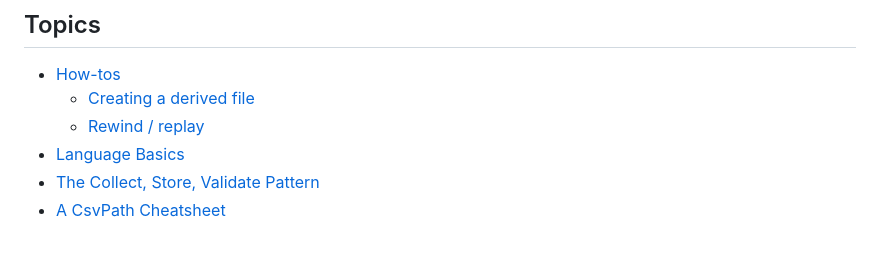
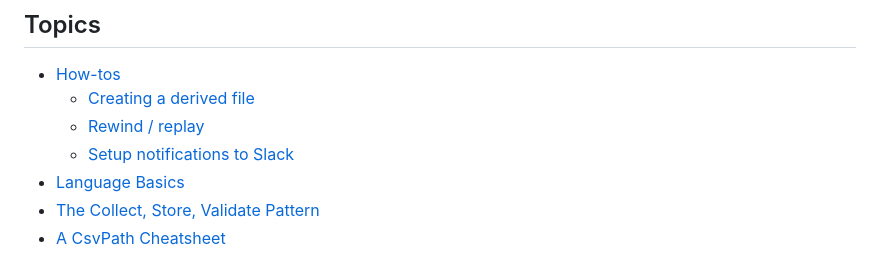
Before and after one commit to dk107dk/csvpath_site, a Markdown page: SUMMARY.md, the part around the change. GitHub-like rendering.

```diff
--- a/SUMMARY.md
+++ b/SUMMARY.md
@@ -20,6 +20,7 @@
 * [How-tos](topics/how-tos/README.md)
   * [Creating a derived file](topics/how-tos/creating-a-derived-file.md)
   * [Rewind / replay](topics/how-tos/rewind-replay.md)
+  * [Setup notifications to Slack](topics/how-tos/setup-notifications-to-slack.md)
 * [Language Basics](topics/language.md)
 * [The Collect, Store, Validate Pattern](topics/the-collect-store-validate-pattern.md)
 * [A CsvPath Cheatsheet](topics/a-csvpath-cheatsheet.md)
```
Also changed, not shown: topics/how-tos/setup-notifications-to-slack.md (added, +77 -0 lines), .gitbook/assets/Slack-logo.png (added).
